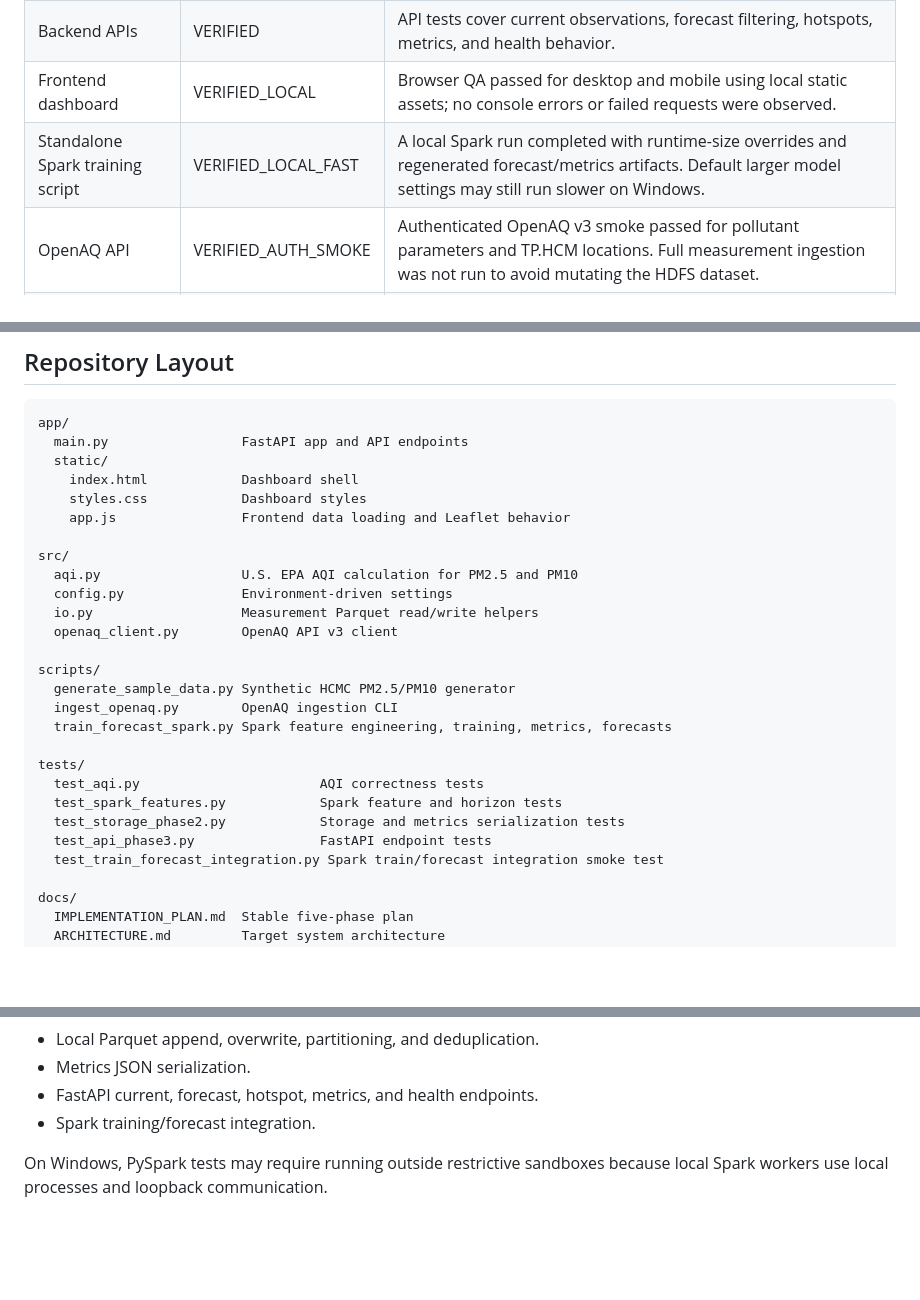
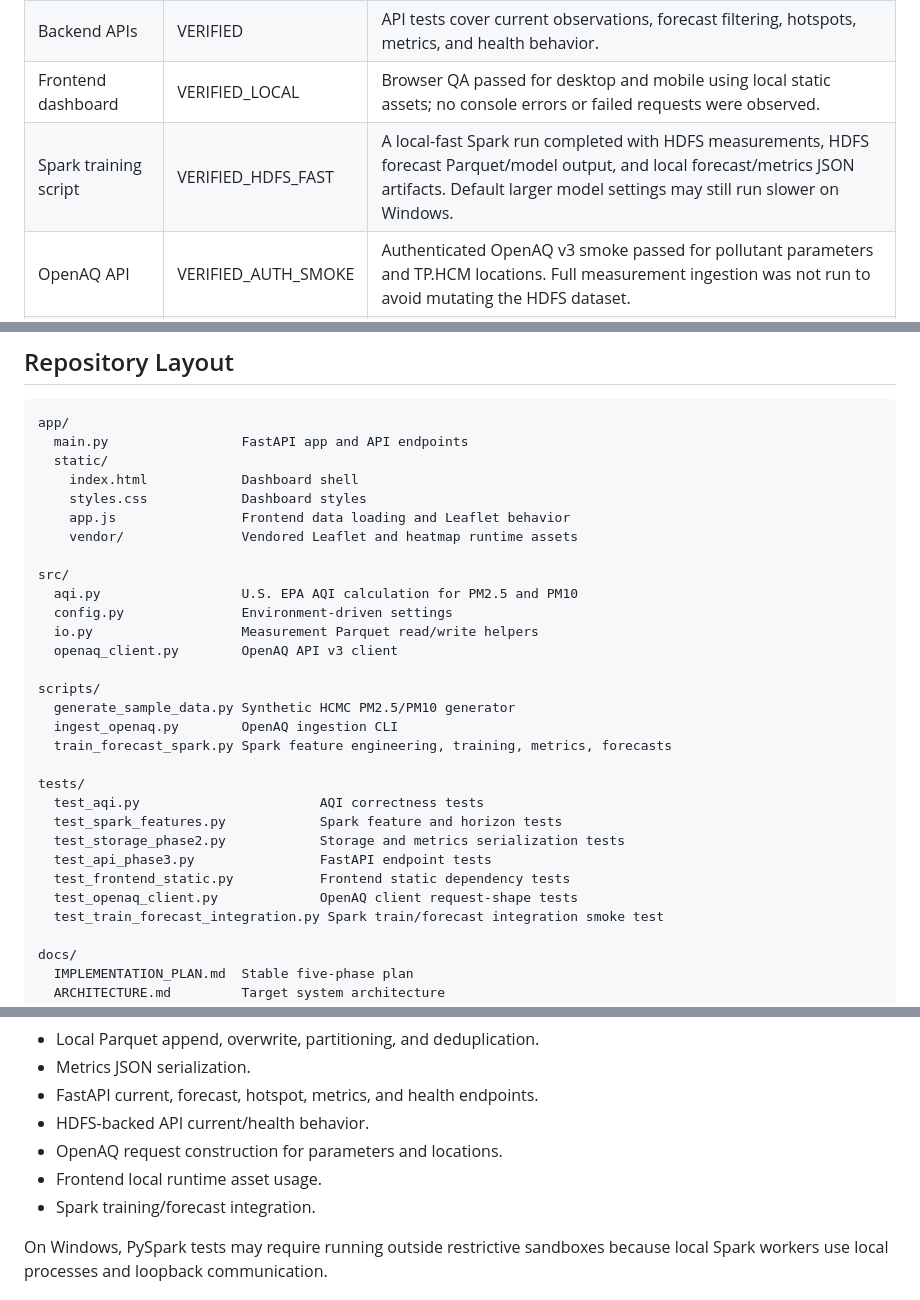
Before and after one commit to duynguyen658/bigdata3, a Markdown page: README.md, 3 parts joined by grey strips. Drawn GitHub-style; blank space fills up the shorter version.

```diff
--- a/README.md
+++ b/README.md
@@ -13,7 +13,7 @@ This repository is intentionally honest about what has and has not been verified
 | Local Parquet storage | VERIFIED | Tests cover append, overwrite, partitioning, and deduplication by stable measurement identity. |
 | Backend APIs | VERIFIED | API tests cover current observations, forecast filtering, hotspots, metrics, and health behavior. |
 | Frontend dashboard | VERIFIED_LOCAL | Browser QA passed for desktop and mobile using local static assets; no console errors or failed requests were observed. |
-| Standalone Spark training script | VERIFIED_LOCAL_FAST | A local Spark run completed with runtime-size overrides and regenerated forecast/metrics artifacts. Default larger model settings may still run slower on Windows. |
+| Spark training script | VERIFIED_HDFS_FAST | A local-fast Spark run completed with HDFS measurements, HDFS forecast Parquet/model output, and local forecast/metrics JSON artifacts. Default larger model settings may still run slower on Windows. |
 | OpenAQ API | VERIFIED_AUTH_SMOKE | Authenticated OpenAQ v3 smoke passed for pollutant parameters and TP.HCM locations. Full measurement ingestion was not run to avoid mutating the HDFS dataset. |
 | Real HDFS cluster writes | VERIFIED | Spark read/write/append-dedup/delete verification passed against `hdfs://localhost:9000/aqi-hcmc`; training also wrote forecast parquet and model artifacts to HDFS. |
 
@@ -97,6 +97,7 @@ app/
     index.html            Dashboard shell
     styles.css            Dashboard styles
     app.js                Frontend data loading and Leaflet behavior
+    vendor/               Vendored Leaflet and heatmap runtime assets
 
 src/
   aqi.py                  U.S. EPA AQI calculation for PM2.5 and PM10
@@ -114,6 +115,8 @@ tests/
   test_spark_features.py            Spark feature and horizon tests
   test_storage_phase2.py            Storage and metrics serialization tests
   test_api_phase3.py                FastAPI endpoint tests
+  test_frontend_static.py           Frontend static dependency tests
+  test_openaq_client.py             OpenAQ client request-shape tests
   test_train_forecast_integration.py Spark train/forecast integration smoke test
 
 docs/
@@ -755,6 +778,9 @@ Expected coverage areas:
 - Local Parquet append, overwrite, partitioning, and deduplication.
 - Metrics JSON serialization.
 - FastAPI current, forecast, hotspot, metrics, and health endpoints.
+- HDFS-backed API current/health behavior.
+- OpenAQ request construction for parameters and locations.
+- Frontend local runtime asset usage.
 - Spark training/forecast integration.
 
 On Windows, PySpark tests may require running outside restrictive sandboxes because local Spark workers use local processes and loopback communication.
```
Also changed, not shown: other parts of README.md (+62 -14 lines), docs/AGENT_HANDOFF.md (+22 -0 lines).
